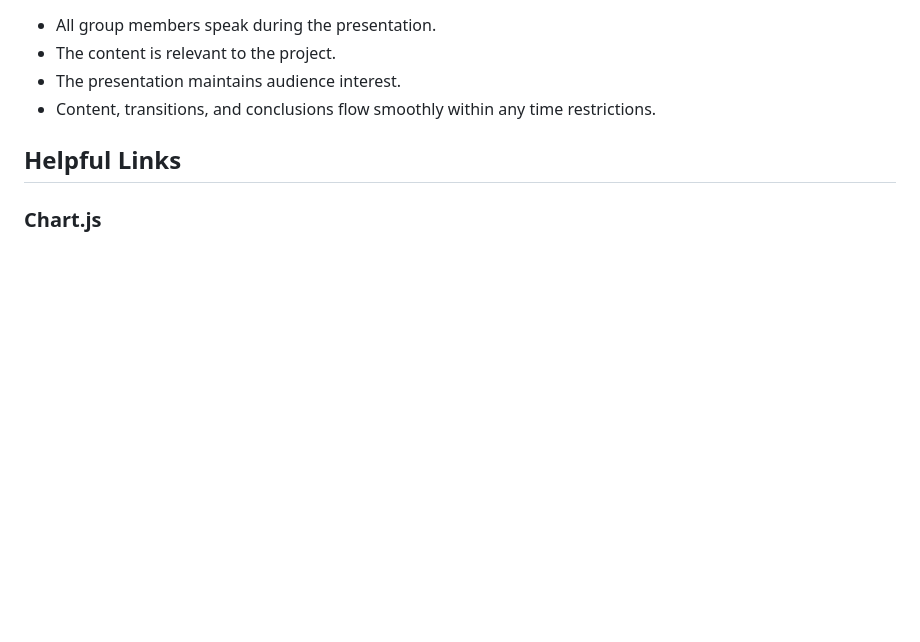
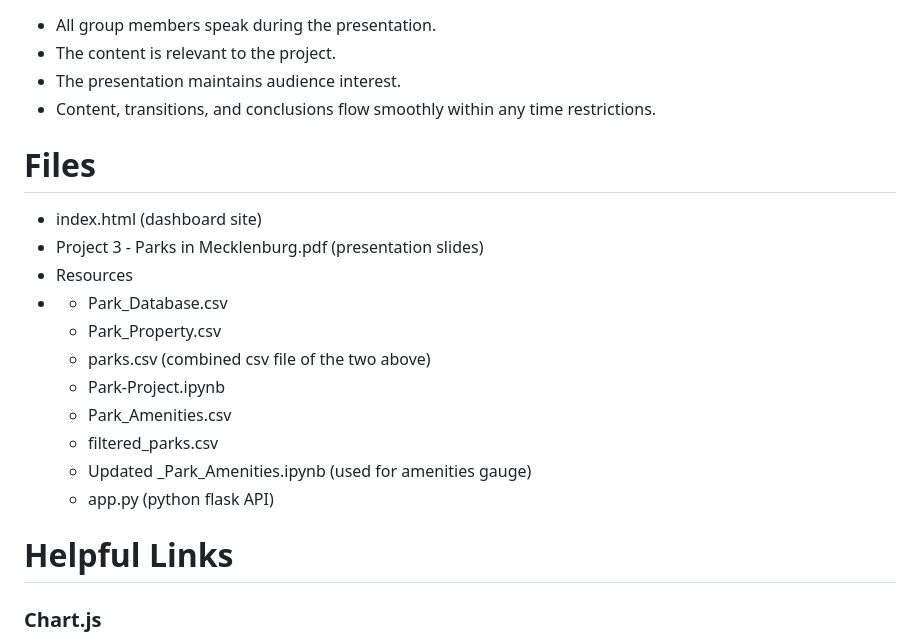
Before and after one commit to asosatrejo/park-project, a Markdown page: README.md, the part around the change. Rendered like a GitHub page; blank space fills up the shorter version.

```diff
--- a/README.md
+++ b/README.md
@@ -47,7 +47,20 @@ This project includes records for 365 parks in Mecklenburg County obtained from:
 - The presentation maintains audience interest.
 - Content, transitions, and conclusions flow smoothly within any time restrictions.
 
-## Helpful Links
+# Files
+- index.html (dashboard site)
+- Project 3 - Parks in Mecklenburg.pdf (presentation slides)
+- Resources
+- - Park_Database.csv
+  - Park_Property.csv
+  - parks.csv (combined csv file of the two above)
+  - Park-Project.ipynb
+  - Park_Amenities.csv
+  - filtered_parks.csv
+  - Updated _Park_Amenities.ipynb (used for amenities gauge)
+  - app.py (python flask API)
+
+# Helpful Links
 ### Chart.js
 - [Getting Started](https://www.chartjs.org/docs/latest/getting-started/)
 - [Updating Charts using Charts.js](https://www.chartjs.org/docs/latest/developers/updates.html)
```
